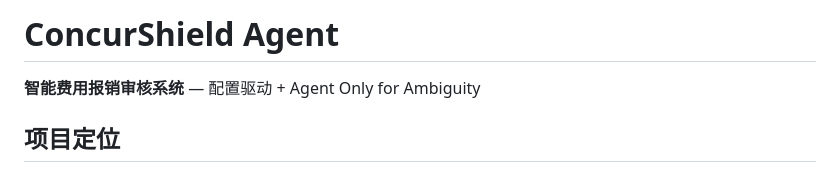
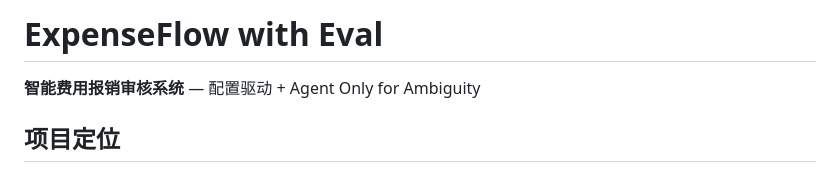
Before and after one commit to ashc0815/expense-ai-agent, a Markdown page: README.md, the part around the change. GitHub-like rendering.

Commit message:
Rename project from ConcurShield to ExpenseFlow

```diff
--- a/README.md
+++ b/README.md
@@ -1,4 +1,4 @@
-# ConcurShield Agent
+# ExpenseFlow with Eval
 
 **智能费用报销审核系统** — 配置驱动 + Agent Only for Ambiguity
 
```
